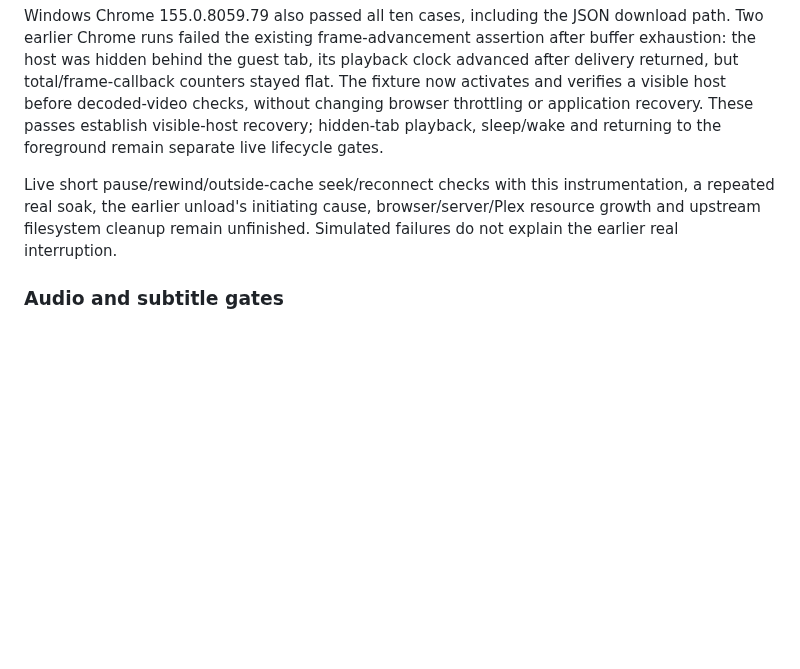
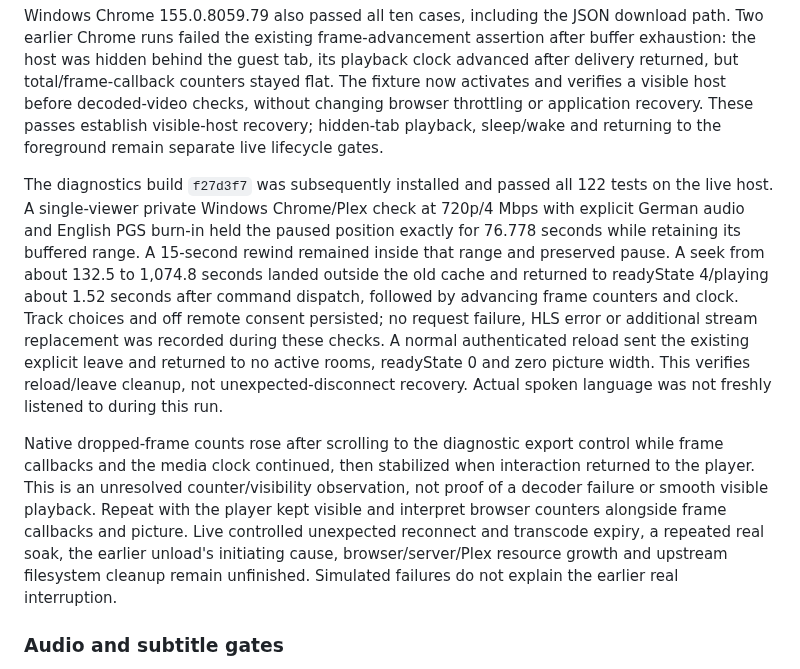
Before and after one commit to radbot44/uburoom, a Markdown page: docs/testing.md, the part around the change. Drawn GitHub-style; blank space fills up the shorter version.

Commit message:
Record short live Plex diagnostics checks and remaining gates

```diff
--- a/docs/testing.md
+++ b/docs/testing.md
@@ -62,7 +62,9 @@ Windows Firefox 158.0 passed all ten isolated recovery/layout cases with a five-
 
 Windows Chrome 155.0.8059.79 also passed all ten cases, including the JSON download path. Two earlier Chrome runs failed the existing frame-advancement assertion after buffer exhaustion: the host was hidden behind the guest tab, its playback clock advanced after delivery returned, but total/frame-callback counters stayed flat. The fixture now activates and verifies a visible host before decoded-video checks, without changing browser throttling or application recovery. These passes establish visible-host recovery; hidden-tab playback, sleep/wake and returning to the foreground remain separate live lifecycle gates.
 
-Live short pause/rewind/outside-cache seek/reconnect checks with this instrumentation, a repeated real soak, the earlier unload's initiating cause, browser/server/Plex resource growth and upstream filesystem cleanup remain unfinished. Simulated failures do not explain the earlier real interruption.
+The diagnostics build `f27d3f7` was subsequently installed and passed all 122 tests on the live host. A single-viewer private Windows Chrome/Plex check at 720p/4 Mbps with explicit German audio and English PGS burn-in held the paused position exactly for 76.778 seconds while retaining its buffered range. A 15-second rewind remained inside that range and preserved pause. A seek from about 132.5 to 1,074.8 seconds landed outside the old cache and returned to readyState 4/playing about 1.52 seconds after command dispatch, followed by advancing frame counters and clock. Track choices and off remote consent persisted; no request failure, HLS error or additional stream replacement was recorded during these checks. A normal authenticated reload sent the existing explicit leave and returned to no active rooms, readyState 0 and zero picture width. This verifies reload/leave cleanup, not unexpected-disconnect recovery. Actual spoken language was not freshly listened to during this run.
+
+Native dropped-frame counts rose after scrolling to the diagnostic export control while frame callbacks and the media clock continued, then stabilized when interaction returned to the player. This is an unresolved counter/visibility observation, not proof of a decoder failure or smooth visible playback. Repeat with the player kept visible and interpret browser counters alongside frame callbacks and picture. Live controlled unexpected reconnect and transcode expiry, a repeated real soak, the earlier unload's initiating cause, browser/server/Plex resource growth and upstream filesystem cleanup remain unfinished. Simulated failures do not explain the earlier real interruption.
 
 ### Audio and subtitle gates
 
```
